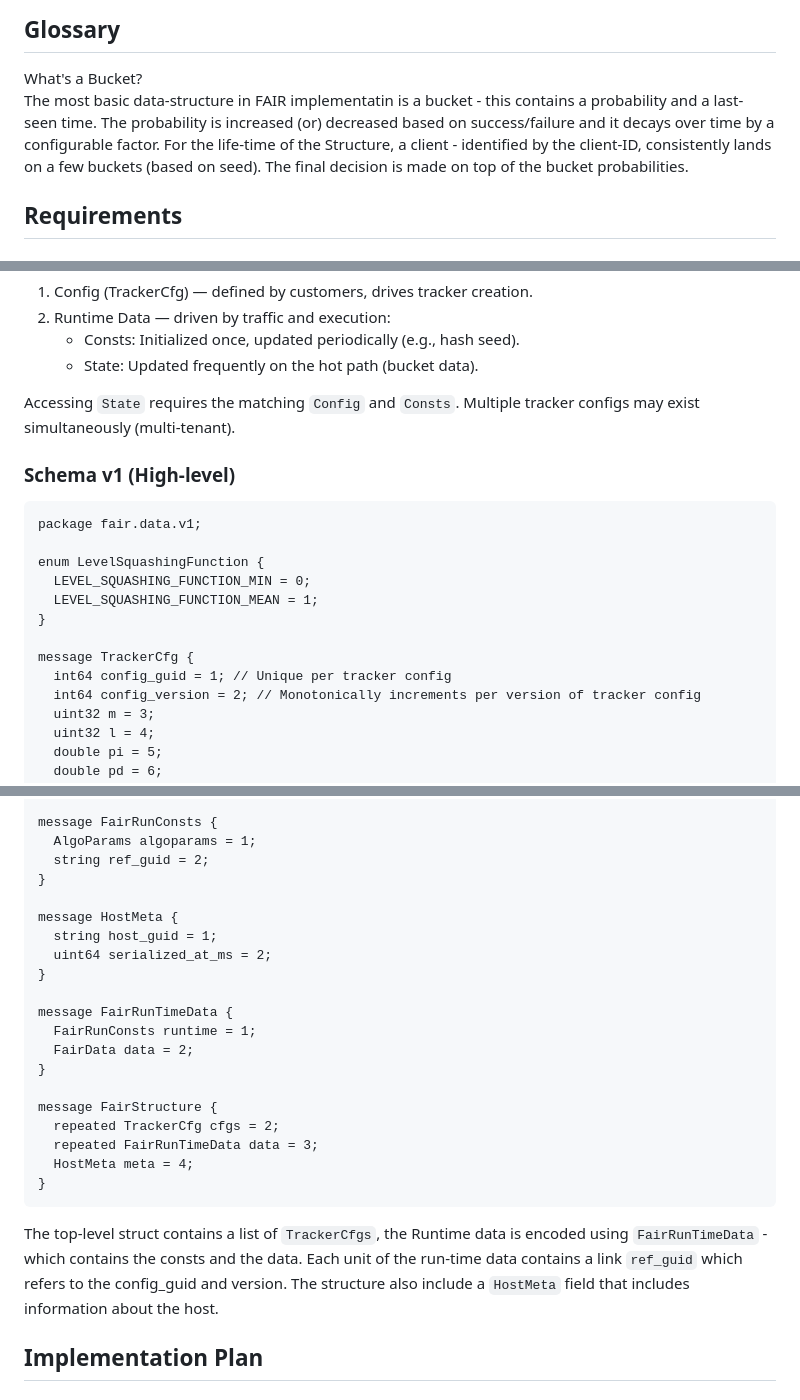
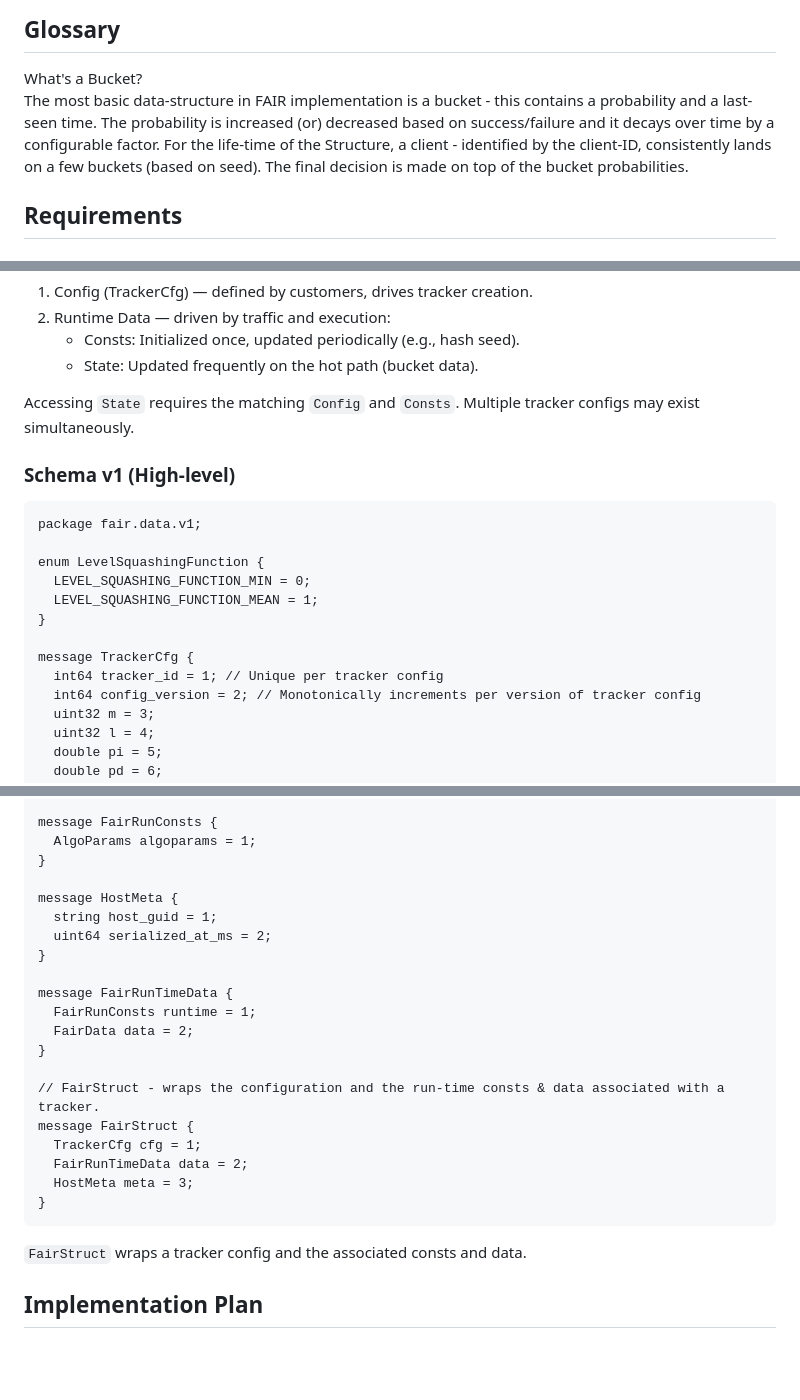
Before and after one commit to satmihir/fair, a Markdown page: designs/data_serialization_design.md, 3 parts joined by grey strips. GitHub-like rendering; blank space fills up the shorter version.

Commit message:
addressing review comments

````diff
--- a/designs/data_serialization_design.md
+++ b/designs/data_serialization_design.md
@@ -7,7 +7,7 @@ This document outlines the design for serializing FAIR’s core data structures,
 ## Glossary
 
 What's a Bucket? \
-The most basic data-structure in FAIR implementatin is a bucket - this contains a probability and a last-seen time. The probability is increased (or) decreased based on success/failure and it decays over time by a configurable factor. For the life-time of the Structure, a client - identified by the client-ID, consistently lands on a few buckets (based on seed). The final decision is made on top of the bucket probabilities.
+The most basic data-structure in FAIR implementation is a bucket - this contains a probability and a last-seen time. The probability is increased (or) decreased based on success/failure and it decays over time by a configurable factor. For the life-time of the Structure, a client - identified by the client-ID, consistently lands on a few buckets (based on seed). The final decision is made on top of the bucket probabilities.
 
 ## Requirements
 ### Functional
@@ -44,7 +44,7 @@ The schema has two broad parts:
    - Consts: Initialized once, updated periodically (e.g., hash seed).
    - State: Updated frequently on the hot path (bucket data).
 
-Accessing `State` requires the matching `Config` and `Consts`. Multiple tracker configs may exist simultaneously (multi-tenant).
+Accessing `State` requires the matching `Config` and `Consts`. Multiple tracker configs may exist simultaneously.
 
 ### Schema v1 (High-level)
 ```
@@ -56,7 +56,7 @@ enum LevelSquashingFunction {
 }
 
 message TrackerCfg {
-  int64 config_guid = 1; // Unique per tracker config
+  int64 tracker_id = 1; // Unique per tracker config
   int64 config_version = 2; // Monotonically increments per version of tracker config
   uint32 m = 3;
   uint32 l = 4;
@@ -91,7 +91,6 @@ message AlgoParams{
 
 message FairRunConsts {
   AlgoParams algoparams = 1;
-  string ref_guid = 2;
 }
 
 message HostMeta {
@@ -104,15 +103,15 @@ message FairRunTimeData {
   FairData data = 2;
 }
 
-message FairStructure {
-  repeated TrackerCfg cfgs = 2;
-  repeated FairRunTimeData data = 3;
-  HostMeta meta = 4;
+// FairStruct - wraps the configuration and the run-time consts & data associated with a tracker.
+message FairStruct {
+  TrackerCfg cfg = 1;
+  FairRunTimeData data = 2;
+  HostMeta meta = 3;
 }
 ```
 
-The top-level struct contains a list of `TrackerCfgs`, the Runtime data is encoded using `FairRunTimeData` - which contains the consts and the data. Each unit of the run-time data contains a link `ref_guid` which refers to the config_guid and version. The structure also include a `HostMeta` field that includes information about the host.
-
+`FairStruct` wraps a tracker config and the associated consts and data.
 
 ## Implementation Plan
 ### Phase 1: Core
````
